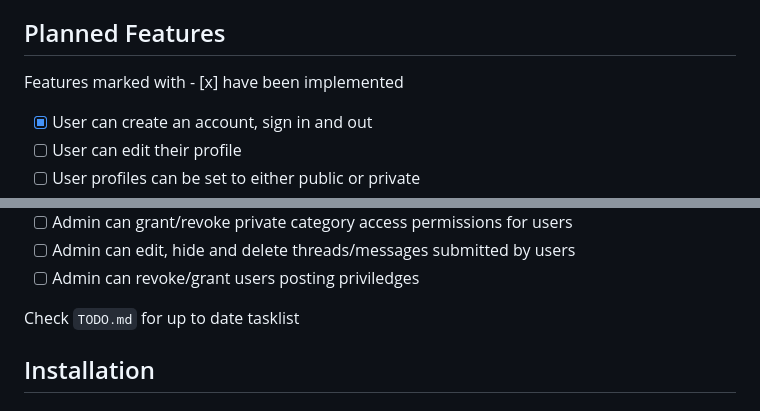
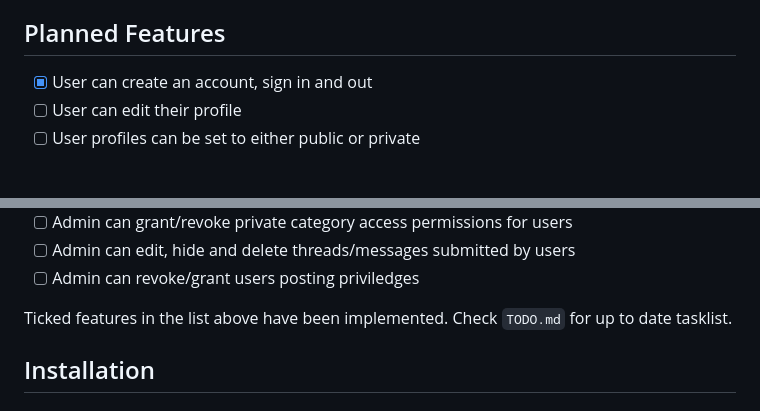
Before and after one commit to Niria/link-board-tsoha, a Markdown page: README.md, 2 parts joined by grey strips. Rendered like a GitHub page; blank space fills up the shorter version.

Commit message:
README small edit

```diff
--- a/README.md
+++ b/README.md
@@ -7,8 +7,6 @@ of these categories.
 
 
 ## Planned Features
-
-Features marked with - [x] have been implemented
 
 - [x] User can create an account, sign in and out
 - [ ] User can edit their profile
@@ -27,7 +25,7 @@ Features marked with - [x] have been implemented
 - [ ] Admin can edit, hide and delete threads/messages submitted by users
 - [ ] Admin can revoke/grant users posting priviledges
 
-Check `TODO.md` for up to date tasklist
+Ticked features in the list above have been implemented. Check `TODO.md` for up to date tasklist.
 
 
 ## Installation
```
